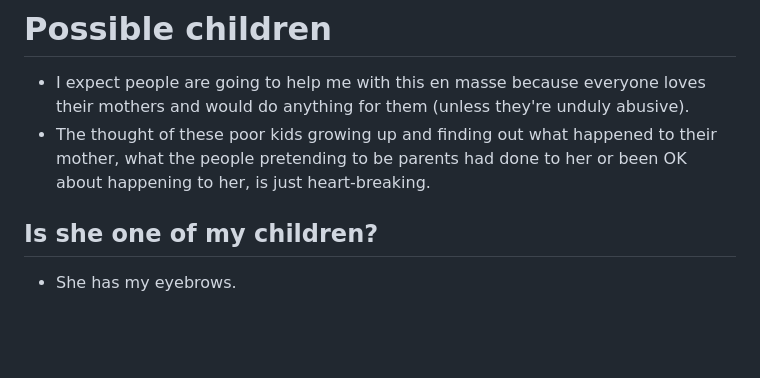
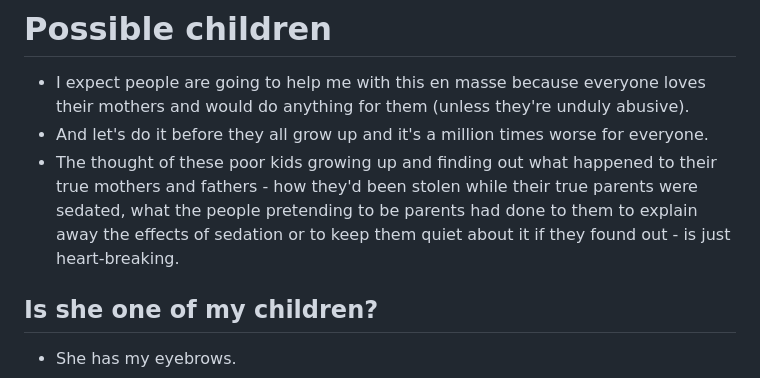
Before and after one commit to kailash-manasarovar/what-the-hell-have-you-done-with-my-children, a Markdown page: content/04-possible-children.md, the part around one of its changes. Drawn GitHub-style; blank space fills up the shorter version.

```diff
--- a/content/04-possible-children.md
+++ b/content/04-possible-children.md
@@ -1,7 +1,8 @@
 # Possible children
 
 - I expect people are going to help me with this en masse because everyone loves their mothers and would do anything for them (unless they're unduly abusive).
-- The thought of these poor kids growing up and finding out what happened to their mother, what the people pretending to be parents had done to her or been OK about happening to her, is just heart-breaking.
+- And let's do it before they all grow up and it's a million times worse for everyone.
+- The thought of these poor kids growing up and finding out what happened to their true mothers and fathers - how they'd been stolen while their true parents were sedated, what the people pretending to be parents had done to them to explain away the effects of sedation or to keep them quiet about it if they found out - is just heart-breaking.
 
 ## Is she one of my children?
 
```
Also changed, not shown: other parts of content/04-possible-children.md (+18 -0 lines), content/05-marianne-anne.md (+1 -0 lines), images/my-children/anitas-son.jpg (added), images/my-children/boy-3.png (added), 2 other files.
